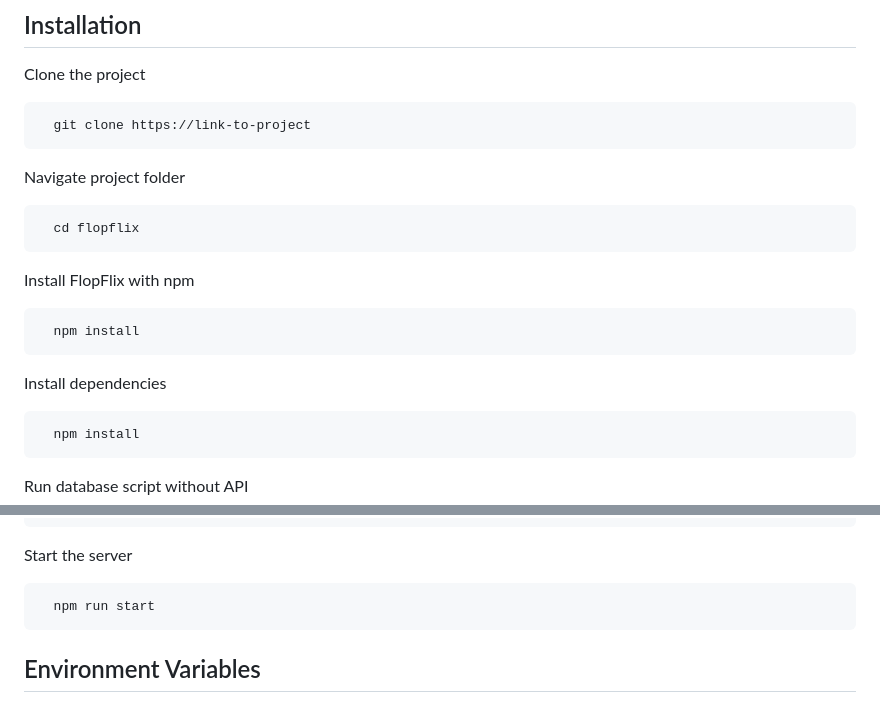
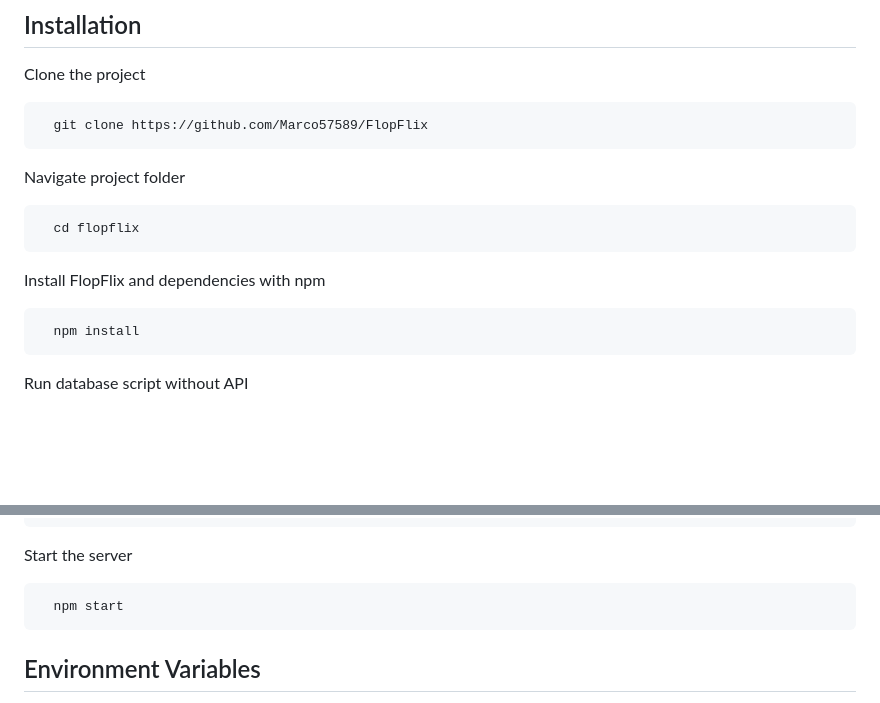
Before and after one commit to Marco57589/FlopFlix, a Markdown page: README.md, 2 parts joined by grey strips. Rendered like a GitHub page; blank space fills up the shorter version.

````diff
--- a/README.md
+++ b/README.md
@@ -67,20 +67,14 @@
 Clone the project
 
 ```bash
-  git clone https://link-to-project
+  git clone https://github.com/Marco57589/FlopFlix
 ```
 Navigate project folder
 
 ```bash
   cd flopflix
 ```
-Install FlopFlix with npm
-
-```bash
-  npm install
-```
-
-Install dependencies
+Install FlopFlix and dependencies with npm
 
 ```bash
   npm install
@@ -100,7 +94,7 @@ Run database script with API
 Start the server
 
 ```bash
-  npm run start
+  npm start
 ```
 
 
````
